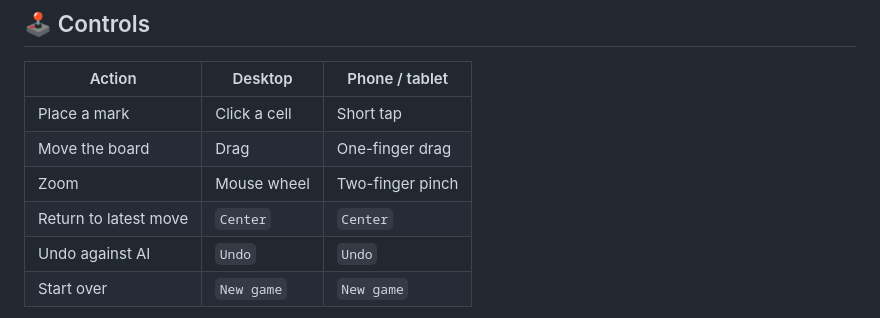
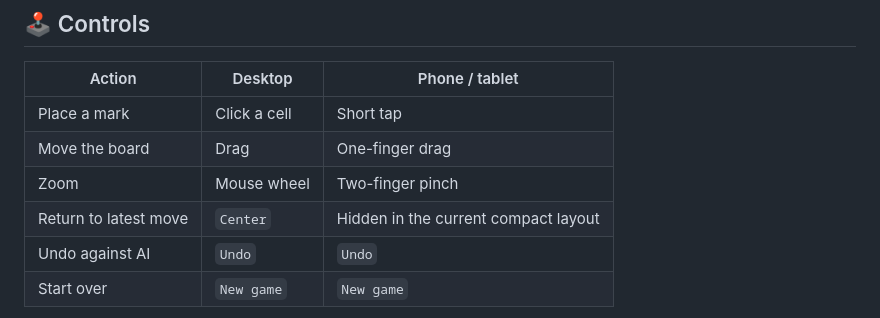
Before and after one commit to StanleyLl0yd/infinite-five, a Markdown page: README.md, the part around the change. Drawn GitHub-style.

Commit message:
Clarify current mobile controls

```diff
--- a/README.md
+++ b/README.md
@@ -64,7 +64,7 @@ Current source version: **0.2.0** · Web + PWA · GitHub Pages
 | Place a mark | Click a cell | Short tap |
 | Move the board | Drag | One-finger drag |
 | Zoom | Mouse wheel | Two-finger pinch |
-| Return to latest move | `Center` | `Center` |
+| Return to latest move | `Center` | Hidden in the current compact layout |
 | Undo against AI | `Undo` | `Undo` |
 | Start over | `New game` | `New game` |
 
```
